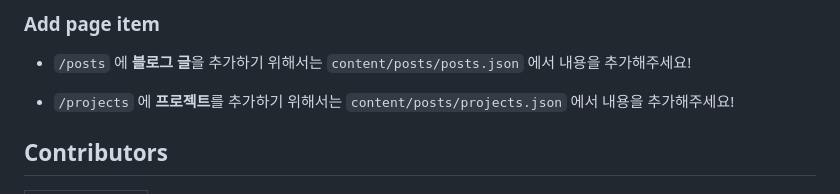
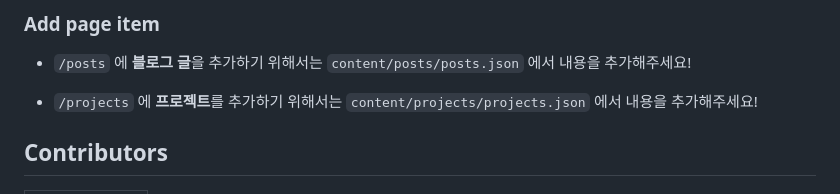
Before and after one commit to Dcom-KHU/dcom-landing-page, a Markdown page: README.md, the part around the change. Drawn GitHub-style.

```diff
--- a/README.md
+++ b/README.md
@@ -65,7 +65,7 @@ git push -u origin your-branch-name
 `content/posts/posts.json` 에서 내용을 추가해주세요!
 
 - `/projects` 에 **프로젝트**를 추가하기 위해서는
-`content/posts/projects.json` 에서 내용을 추가해주세요!
+`content/projects/projects.json` 에서 내용을 추가해주세요!
 
 ## Contributors
 
```
